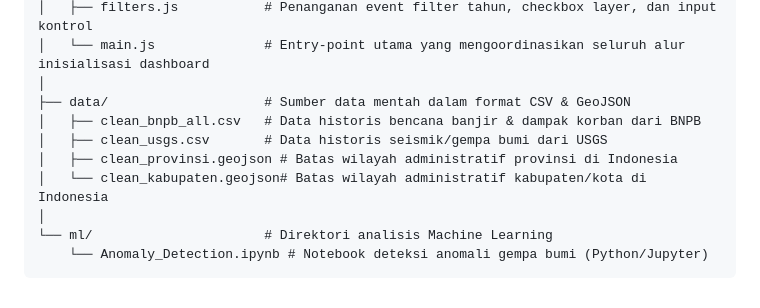
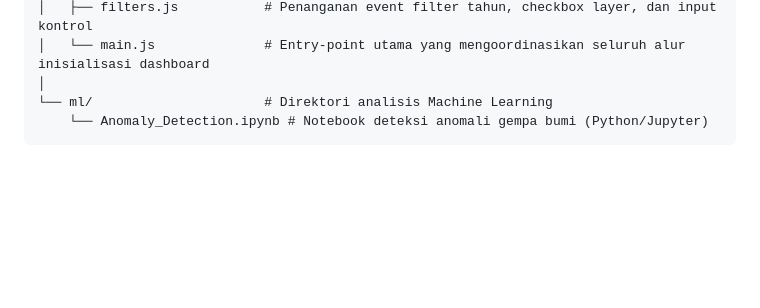
Before and after one commit to SitiFadhilahRahmi/TB_VisdatSpasioTemporal_2311532003, a Markdown page: README.md, the part around the change. GitHub-like rendering; blank space fills up the shorter version.

Commit message:
update
Removed data source section from README.

````diff
--- a/README.md
+++ b/README.md
@@ -77,12 +77,6 @@ d:/visdat_spasio_bencana/
 │   ├── filters.js           # Penanganan event filter tahun, checkbox layer, dan input kontrol
 │   └── main.js              # Entry-point utama yang mengoordinasikan seluruh alur inisialisasi dashboard
 │
-├── data/                    # Sumber data mentah dalam format CSV & GeoJSON
-│   ├── clean_bnpb_all.csv   # Data historis bencana banjir & dampak korban dari BNPB
-│   ├── clean_usgs.csv       # Data historis seismik/gempa bumi dari USGS
-│   ├── clean_provinsi.geojson # Batas wilayah administratif provinsi di Indonesia
-│   └── clean_kabupaten.geojson# Batas wilayah administratif kabupaten/kota di Indonesia
-│
 └── ml/                      # Direktori analisis Machine Learning
     └── Anomaly_Detection.ipynb # Notebook deteksi anomali gempa bumi (Python/Jupyter)
 ```
````
